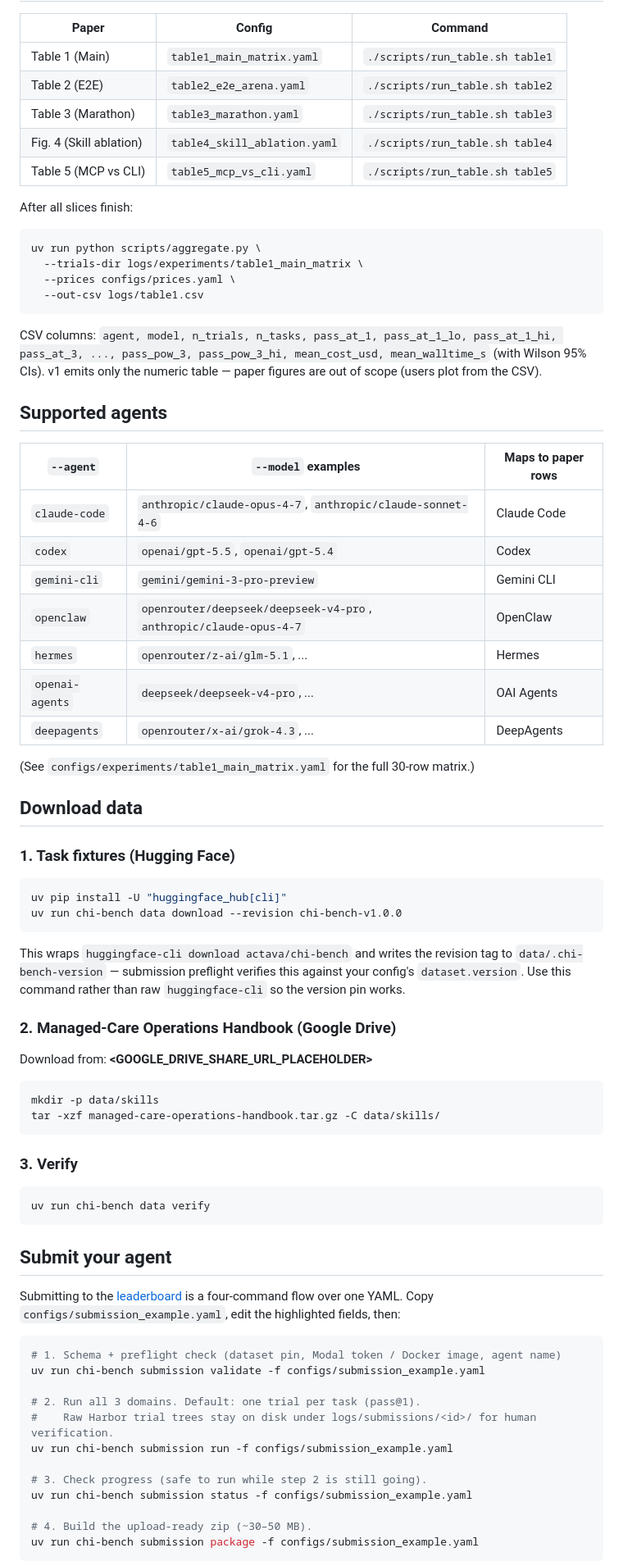
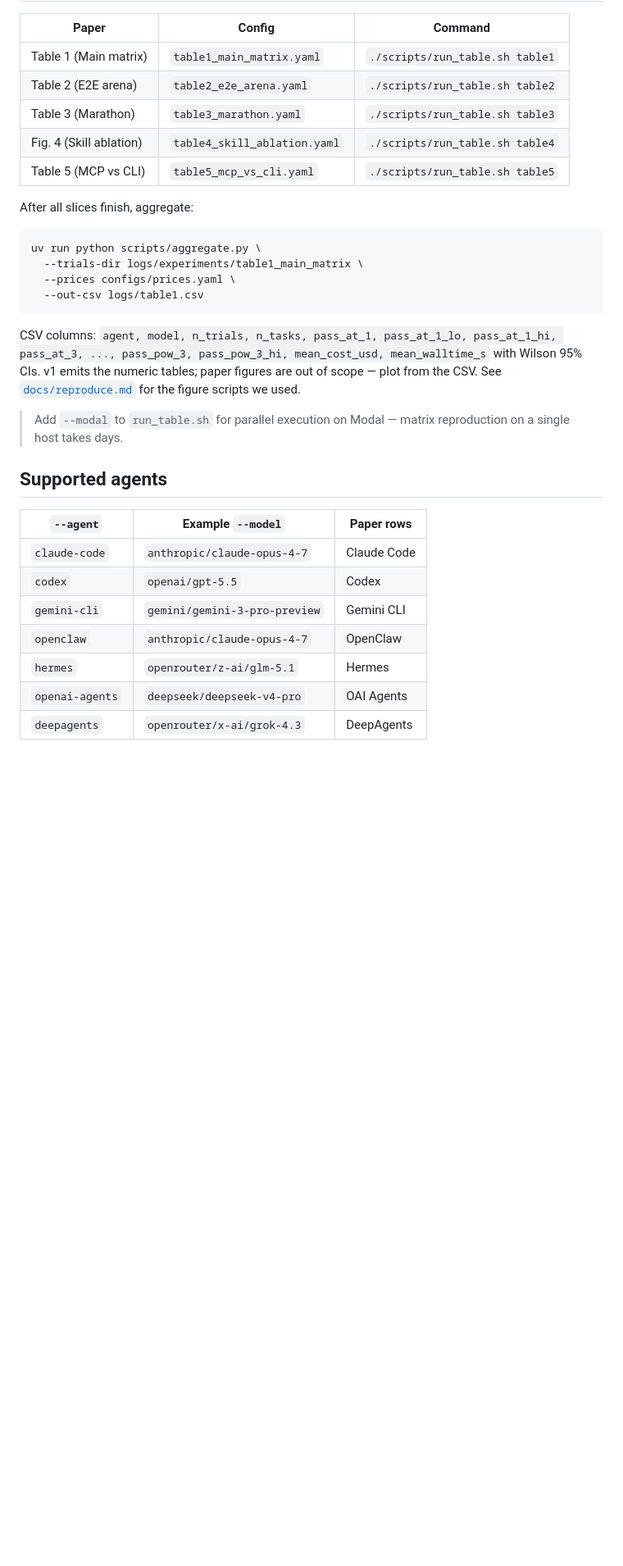
Before and after one commit to actava-ai/chi-bench, a Markdown page: README.md, the part around one of its changes. Shown at 82% size. GitHub-like rendering; blank space fills up the shorter version.

````diff
--- a/README.md
+++ b/README.md
@@ -43,13 +161,13 @@ uv run chi-bench experiment run \
 
 | Paper | Config | Command |
-|---|---|---|
-| Table 1 (Main) | `table1_main_matrix.yaml` | `./scripts/run_table.sh table1` |
-| Table 2 (E2E) | `table2_e2e_arena.yaml` | `./scripts/run_table.sh table2` |
-| Table 3 (Marathon) | `table3_marathon.yaml` | `./scripts/run_table.sh table3` |
-| Fig. 4 (Skill ablation) | `table4_skill_ablation.yaml` | `./scripts/run_table.sh table4` |
-| Table 5 (MCP vs CLI) | `table5_mcp_vs_cli.yaml` | `./scripts/run_table.sh table5` |
+| --- | --- | --- |
+| Table 1 (Main matrix)    | `table1_main_matrix.yaml`    | `./scripts/run_table.sh table1` |
+| Table 2 (E2E arena)      | `table2_e2e_arena.yaml`      | `./scripts/run_table.sh table2` |
+| Table 3 (Marathon)       | `table3_marathon.yaml`       | `./scripts/run_table.sh table3` |
+| Fig. 4 (Skill ablation)  | `table4_skill_ablation.yaml` | `./scripts/run_table.sh table4` |
+| Table 5 (MCP vs CLI)     | `table5_mcp_vs_cli.yaml`     | `./scripts/run_table.sh table5` |
 
-After all slices finish:
+After all slices finish, aggregate:
 
 ```bash
 uv run python scripts/aggregate.py \
@@ -58,64 +176,19 @@ uv run python scripts/aggregate.py \
   --out-csv logs/table1.csv
 ```
 
-CSV columns: `agent, model, n_trials, n_tasks, pass_at_1, pass_at_1_lo, pass_at_1_hi, pass_at_3, ..., pass_pow_3, pass_pow_3_hi, mean_cost_usd, mean_walltime_s` (with Wilson 95% CIs). v1 emits only the numeric table — paper figures are out of scope (users plot from the CSV).
+CSV columns: `agent, model, n_trials, n_tasks, pass_at_1, pass_at_1_lo, pass_at_1_hi, pass_at_3, ..., pass_pow_3, pass_pow_3_hi, mean_cost_usd, mean_walltime_s` with Wilson 95% CIs. v1 emits the numeric tables; paper figures are out of scope — plot from the CSV. See [`docs/reproduce.md`](docs/reproduce.md) for the figure scripts we used.
+
+> Add `--modal` to `run_table.sh` for parallel execution on Modal — matrix reproduction on a single host takes days.
 
 ## Supported agents
 
-| `--agent` | `--model` examples | Maps to paper rows |
-|---|---|---|
-| `claude-code` | `anthropic/claude-opus-4-7`, `anthropic/claude-sonnet-4-6` | Claude Code |
-| `codex` | `openai/gpt-5.5`, `openai/gpt-5.4` | Codex |
-| `gemini-cli` | `gemini/gemini-3-pro-preview` | Gemini CLI |
-| `openclaw` | `openrouter/deepseek/deepseek-v4-pro`, `anthropic/claude-opus-4-7` | OpenClaw |
-| `hermes` | `openrouter/z-ai/glm-5.1`, ... | Hermes |
-| `openai-agents` | `deepseek/deepseek-v4-pro`, ... | OAI Agents |
-| `deepagents` | `openrouter/x-ai/grok-4.3`, ... | DeepAgents |
+| `--agent` | Example `--model` | Paper rows |
+| --- | --- | --- |
+| `claude-code`   | `anthropic/claude-opus-4-7`   | Claude Code |
+| `codex`         | `openai/gpt-5.5`              | Codex |
+| `gemini-cli`    | `gemini/gemini-3-pro-preview` | Gemini CLI |
+| `openclaw`      | `anthropic/claude-opus-4-7`   | OpenClaw |
+| `hermes`        | `openrouter/z-ai/glm-5.1`     | Hermes |
+| `openai-agents` | `deepseek/deepseek-v4-pro`    | OAI Agents |
+| `deepagents`    | `openrouter/x-ai/grok-4.3`    | DeepAgents |
 
-(See `configs/experiments/table1_main_matrix.yaml` for the full 30-row matrix.)
-
-## Download data
-
-### 1. Task fixtures (Hugging Face)
-
-```bash
-uv pip install -U "huggingface_hub[cli]"
-uv run chi-bench data download --revision chi-bench-v1.0.0
-```
-
-This wraps `huggingface-cli download actava/chi-bench` and writes the revision tag to `data/.chi-bench-version` — submission preflight verifies this against your config's `dataset.version`. Use this command rather than raw `huggingface-cli` so the version pin works.
-
-### 2. Managed-Care Operations Handbook (Google Drive)
-
-Download from: **<GOOGLE_DRIVE_SHARE_URL_PLACEHOLDER>**
-
-```bash
-mkdir -p data/skills
-tar -xzf managed-care-operations-handbook.tar.gz -C data/skills/
-```
-
-### 3. Verify
-
-```bash
-uv run chi-bench data verify
-```
-
-## Submit your agent
-
-Submitting to the [leaderboard](https://actava-ai.github.io/chi-bench/leaderboard) is a four-command flow over one YAML. Copy `configs/submission_example.yaml`, edit the highlighted fields, then:
-
-```bash
-# 1. Schema + preflight check (dataset pin, Modal token / Docker image, agent name)
-uv run chi-bench submission validate -f configs/submission_example.yaml
-
-# 2. Run all 3 domains. Default: one trial per task (pass@1).
-#    Raw Harbor trial trees stay on disk under logs/submissions/<id>/ for human verification.
-uv run chi-bench submission run -f configs/submission_example.yaml
-
-# 3. Check progress (safe to run while step 2 is still going).
-uv run chi-bench submission status -f configs/submission_example.yaml
-
-# 4. Build the upload-ready zip (~30–50 MB).
-uv run chi-bench submission package -f configs/submission_example.yaml
-```
-
````
Also changed, not shown: other parts of README.md (+150 -51 lines).
